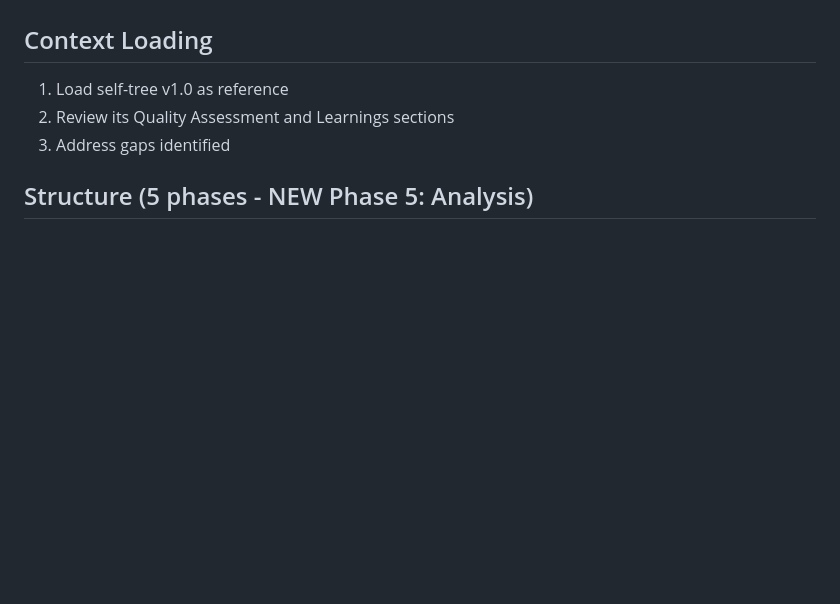
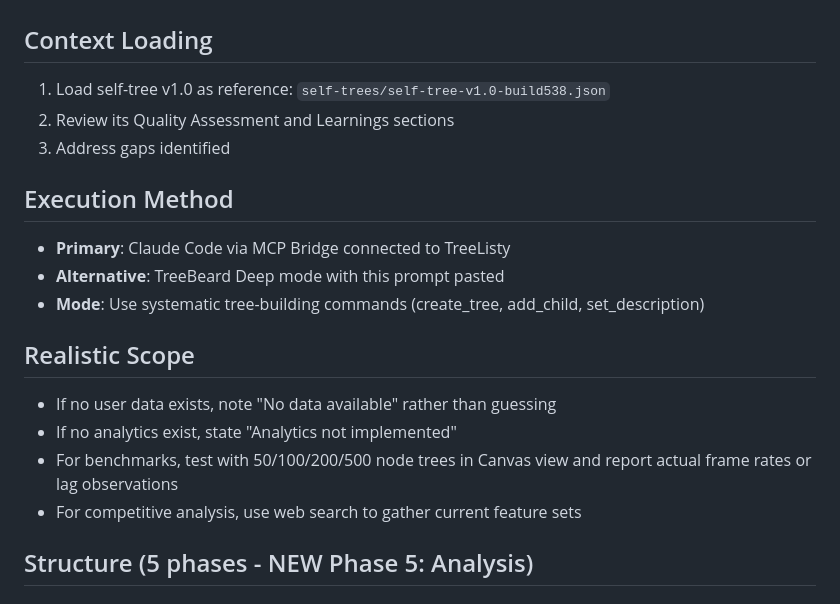
Before and after one commit to Prairie2Cloud/treelisty, a Markdown page: self-trees/next-prompt.md, the part around the change. Drawn GitHub-style; blank space fills up the shorter version.

Commit message:
Add execution method and realistic scope to v1.1 prompt

```diff
--- a/self-trees/next-prompt.md
+++ b/self-trees/next-prompt.md
@@ -4,9 +4,20 @@
 Build an improved self-tree that builds on v1.0, focusing on gaps identified and deeper analysis where v1.0 was superficial.
 
 ## Context Loading
-1. Load self-tree v1.0 as reference
+1. Load self-tree v1.0 as reference: `self-trees/self-tree-v1.0-build538.json`
 2. Review its Quality Assessment and Learnings sections
 3. Address gaps identified
+
+## Execution Method
+- **Primary**: Claude Code via MCP Bridge connected to TreeListy
+- **Alternative**: TreeBeard Deep mode with this prompt pasted
+- **Mode**: Use systematic tree-building commands (create_tree, add_child, set_description)
+
+## Realistic Scope
+- If no user data exists, note "No data available" rather than guessing
+- If no analytics exist, state "Analytics not implemented"
+- For benchmarks, test with 50/100/200/500 node trees in Canvas view and report actual frame rates or lag observations
+- For competitive analysis, use web search to gather current feature sets
 
 ## Structure (5 phases - NEW Phase 5: Analysis)
 
```
